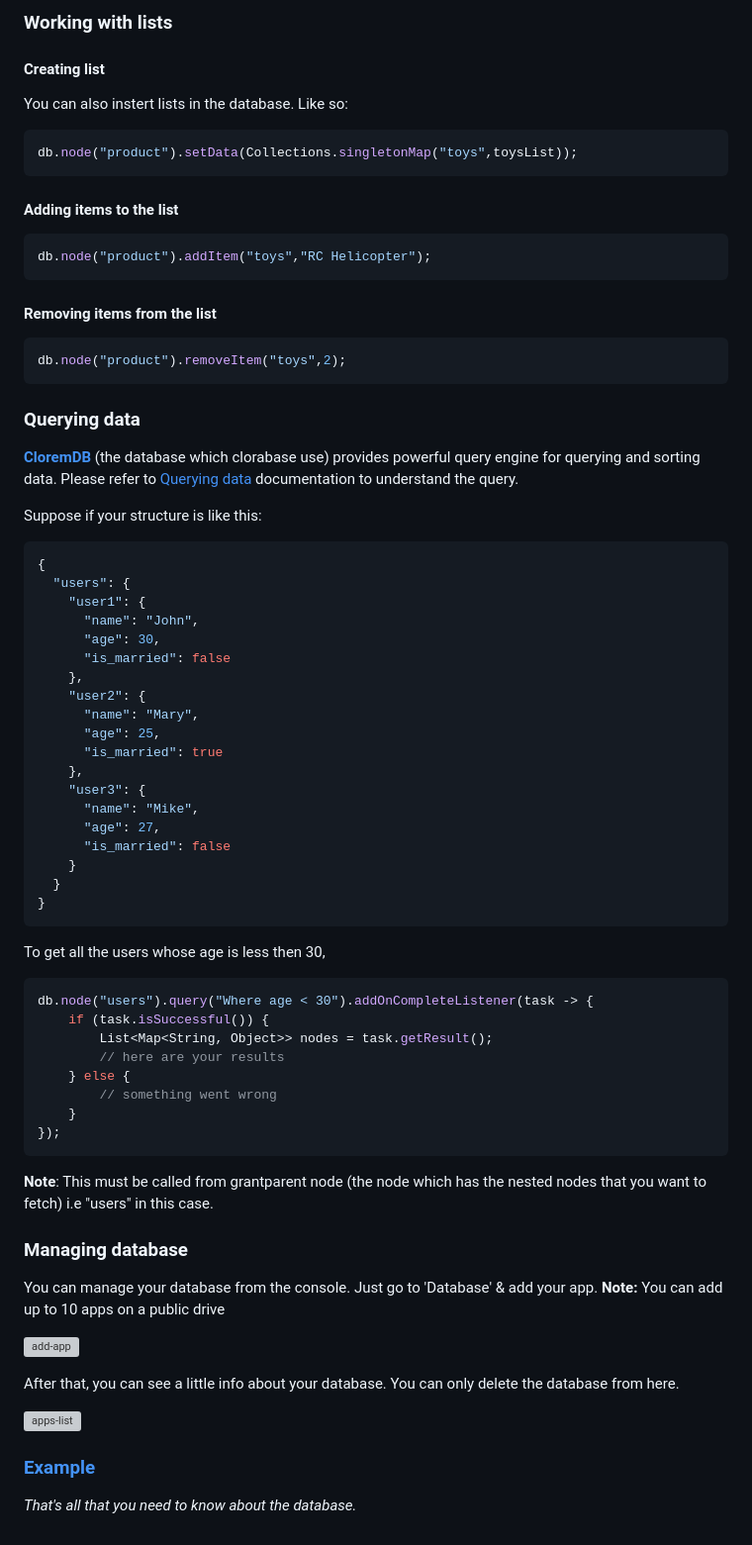
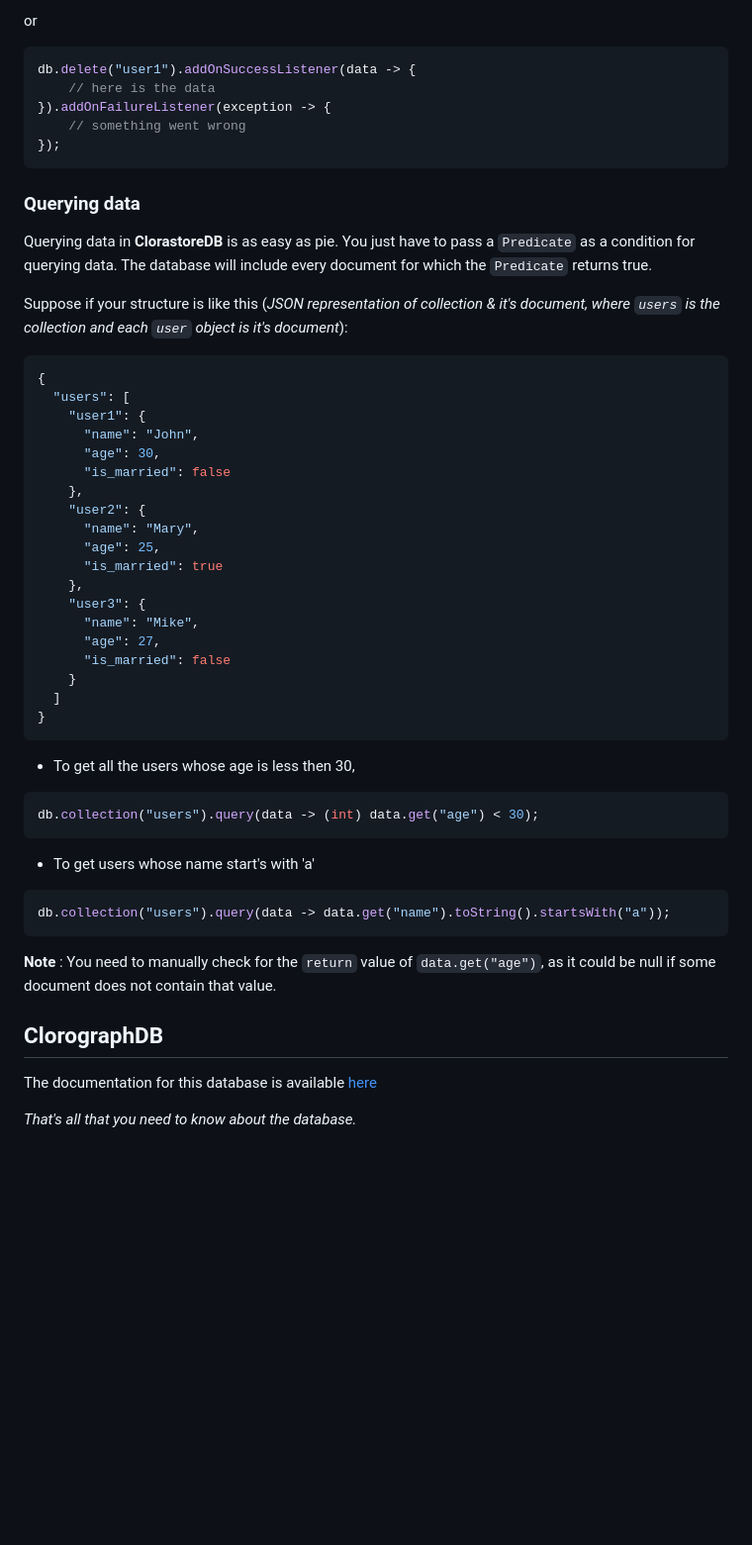
Before and after one commit to ErrorxCode/docs, a Markdown page: clorabase/documents/database.md, the part around one of its changes. Shown at 99% size. Drawn GitHub-style; blank space fills up the shorter version; grey boxes are pictures that could not be loaded.

````diff
--- a/clorabase/documents/database.md
+++ b/clorabase/documents/database.md
@@ -71,29 +64,20 @@ db.node("product").removeItem("items",2);  // To remove a item from a list
 ```
-
-### Working with lists
-#### Creating list
-You can also instert lists in the database. Like so:
+or
 ```java
-db.node("product").setData(Collections.singletonMap("toys",toysList));
-```
-#### Adding items to the list
-```java
-db.node("product").addItem("toys","RC Helicopter");
-```
-
-#### Removing items from the list
-```java
-db.node("product").removeItem("toys",2);
+db.delete("user1").addOnSuccessListener(data -> {
+    // here is the data
+}).addOnFailureListener(exception -> {
+    // something went wrong
+});
 ```
 
 ### Querying data
-**[CloremDB](https://github.com/ErrorxCode/CloremDB)** (the database which clorabase use) provides powerful query engine for querying and sorting data. Please
-refer to [Querying data](https://github.com/ErrorxCode/CloremDB/wiki/Guide#custom-sql-like-query) documentation to understand the query.
+Querying data in **ClorastoreDB** is as easy as pie. You just have to pass a `Predicate` as a condition for querying data. The database will include every document for which the `Predicate` returns true.
 
-Suppose if your structure is like this:
+Suppose if your structure is like this (*JSON representation of collection & it's document, where `users` is the collection and each `user` object is it's document*):
 ```JSON
 {
-  "users": {
+  "users": [
     "user1": {
       "name": "John",
       "age": 30,
@@ -109,34 +93,22 @@ Suppose if your structure is like this:
       "age": 27,
       "is_married": false
     }
-  }
+  ]
 }
 ```
-To get all the users whose age is less then 30,
+- To get all the users whose age is less then 30,
 ```java
-db.node("users").query("Where age < 30").addOnCompleteListener(task -> {
-    if (task.isSuccessful()) {
-        List<Map<String, Object>> nodes = task.getResult();
-        // here are your results
-    } else {
-        // something went wrong
-    }
-});
+db.collection("users").query(data -> (int) data.get("age") < 30);
 ```
-**Note**: This must be called from grantparent node (the node which has the nested nodes that you want to fetch) i.e "users" in this case.
+- To get users whose name start's with 'a'
+```java
+db.collection("users").query(data -> data.get("name").toString().startsWith("a"));
+```
+
+**Note** : You need to manually check for the `return` value of `data.get("age")`, as it could be null if some document does not contain that value.
 
 
-### Managing database
-You can manage your database from the console. Just go to 'Database' & add your app.
-**Note:** You can add up to 10 apps on a public drive
+## ClorographDB
+The documentation for this database is available [here](https://github.com/Clorabase/ClorographDB/wiki)
 
-![add-app](add-app.png)
-
-After that, you can see a little info about your database. You can only delete the database from here.
-
-![apps-list](https://user-images.githubusercontent.com/65817230/160416188-15447fa5-c5ff-4413-b61b-02c834341d90.png)
-
-
-
-### [Example](https://github.com/ErrorxCode/clorabase-sample)
 *That's all that you need to know about the database.*
````
Also changed, not shown: other parts of clorabase/documents/database.md (+30 -37 lines).
